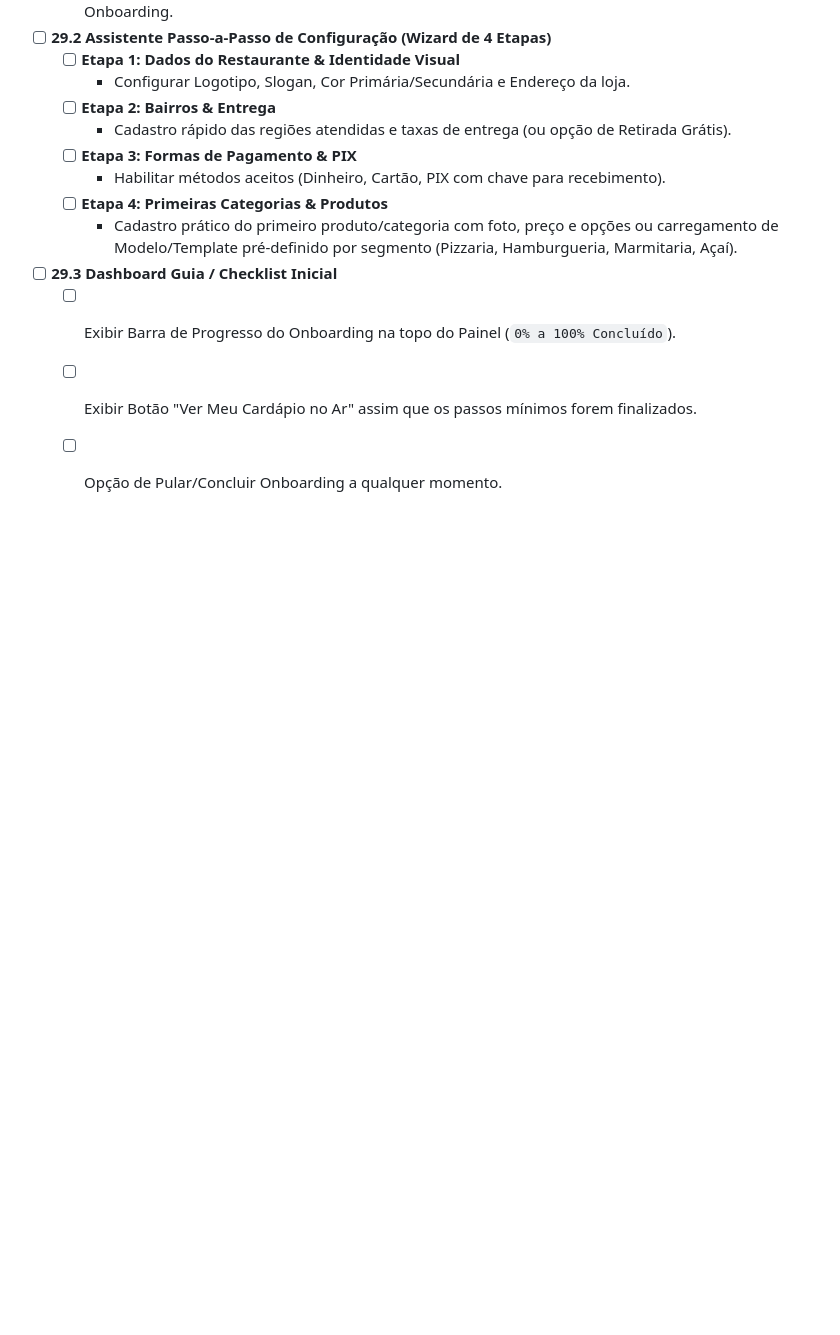
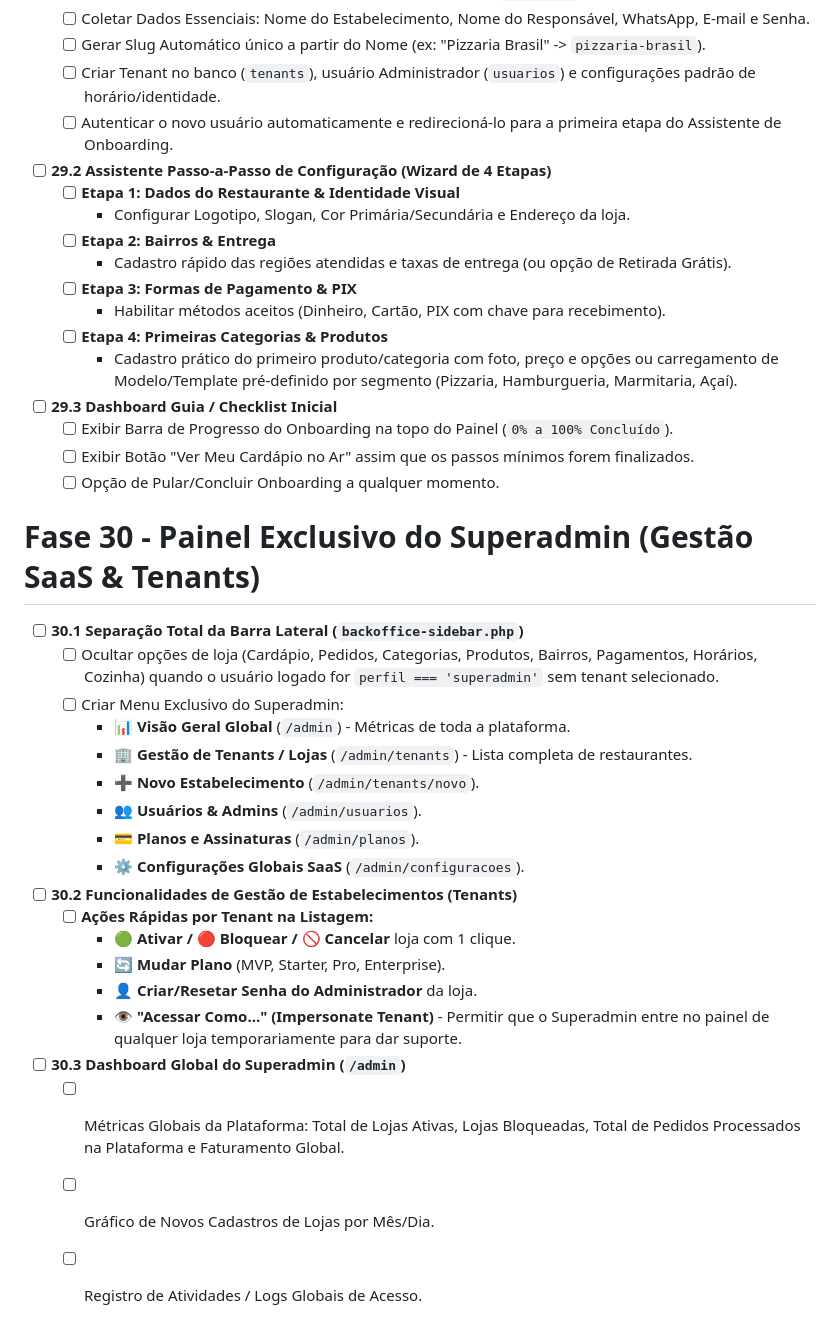
Before and after one commit to drcfilho/clicoucomeu, a Markdown page: tasks.md, the part around the change. Rendered like a GitHub page; blank space fills up the shorter version.

Commit message:
docs(tasks): planeja e inclui a Fase 30 para Painel e Menu Exclusivo do Superadmin

```diff
--- a/tasks.md
+++ b/tasks.md
@@ -438,3 +438,27 @@
   - [ ] Exibir Barra de Progresso do Onboarding na topo do Painel (`0% a 100% Concluído`).
   - [ ] Exibir Botão "Ver Meu Cardápio no Ar" assim que os passos mínimos forem finalizados.
   - [ ] Opção de Pular/Concluir Onboarding a qualquer momento.
+
+# Fase 30 - Painel Exclusivo do Superadmin (Gestão SaaS & Tenants)
+
+- [ ] **30.1 Separação Total da Barra Lateral (`backoffice-sidebar.php`)**
+  - [ ] Ocultar opções de loja (Cardápio, Pedidos, Categorias, Produtos, Bairros, Pagamentos, Horários, Cozinha) quando o usuário logado for `perfil === 'superadmin'` sem tenant selecionado.
+  - [ ] Criar Menu Exclusivo do Superadmin:
+    - 📊 **Visão Geral Global** (`/admin`) - Métricas de toda a plataforma.
+    - 🏢 **Gestão de Tenants / Lojas** (`/admin/tenants`) - Lista completa de restaurantes.
+    - ➕ **Novo Estabelecimento** (`/admin/tenants/novo`).
+    - 👥 **Usuários & Admins** (`/admin/usuarios`).
+    - 💳 **Planos e Assinaturas** (`/admin/planos`).
+    - ⚙️ **Configurações Globais SaaS** (`/admin/configuracoes`).
+
+- [ ] **30.2 Funcionalidades de Gestão de Estabelecimentos (Tenants)**
+  - [ ] **Ações Rápidas por Tenant na Listagem:**
+    - 🟢 **Ativar / 🔴 Bloquear / 🚫 Cancelar** loja com 1 clique.
+    - 🔄 **Mudar Plano** (MVP, Starter, Pro, Enterprise).
+    - 👤 **Criar/Resetar Senha do Administrador** da loja.
+    - 👁️ **"Acessar Como..." (Impersonate Tenant)** - Permitir que o Superadmin entre no painel de qualquer loja temporariamente para dar suporte.
+
+- [ ] **30.3 Dashboard Global do Superadmin (`/admin`)**
+  - [ ] Métricas Globais da Plataforma: Total de Lojas Ativas, Lojas Bloqueadas, Total de Pedidos Processados na Plataforma e Faturamento Global.
+  - [ ] Gráfico de Novos Cadastros de Lojas por Mês/Dia.
+  - [ ] Registro de Atividades / Logs Globais de Acesso.
```
